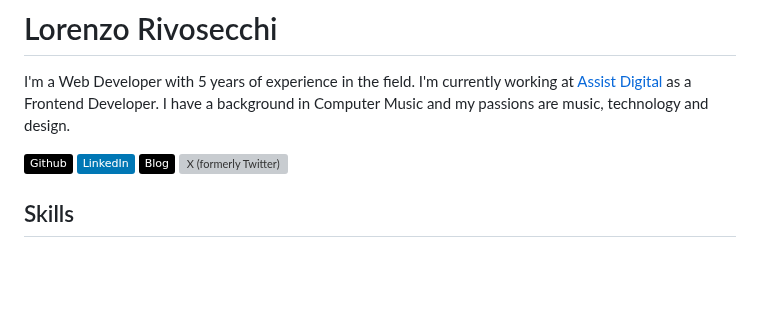
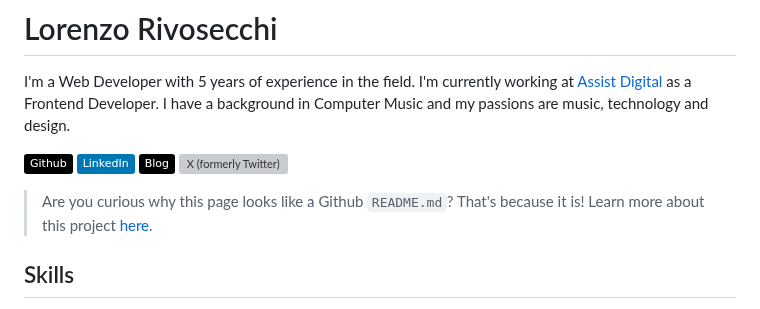
Before and after one commit to fibonacid/fibonacid, a Markdown page: README.md, the part around the change. Rendered like a GitHub page; badges without logos; blank space fills up the shorter version; grey boxes are pictures that could not be loaded.

Commit message:
add link to src

```diff
--- a/README.md
+++ b/README.md
@@ -7,6 +7,8 @@ I have a background in Computer Music and my passions are music, technology and
 [![LinkedIn](https://img.shields.io/badge/LinkedIn-0077B5?logo=linkedin)](https://www.linkedin.com/in/lorenzo-rivosecchi/)
 [![Blog](https://img.shields.io/badge/Blog-black?logo=devdotto)](https://dev.to/fibonacid)
 [![X (formerly Twitter)](https://img.shields.io/twitter/follow/fibonacid)](https://twitter.com/fibonacid)
+
+> Are you curious why this page looks like a Github `README.md`? That's because it is! Learn more about this project [here](https://github.com/fibonacid/curriculum).
 
 ## Skills
 
```
